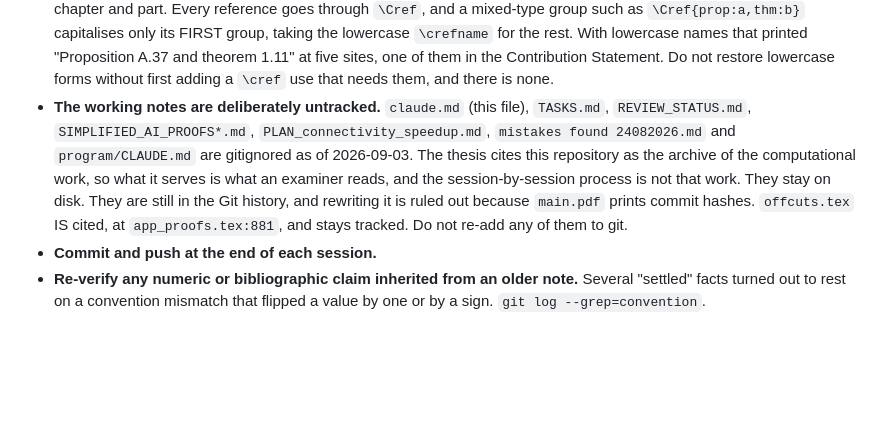
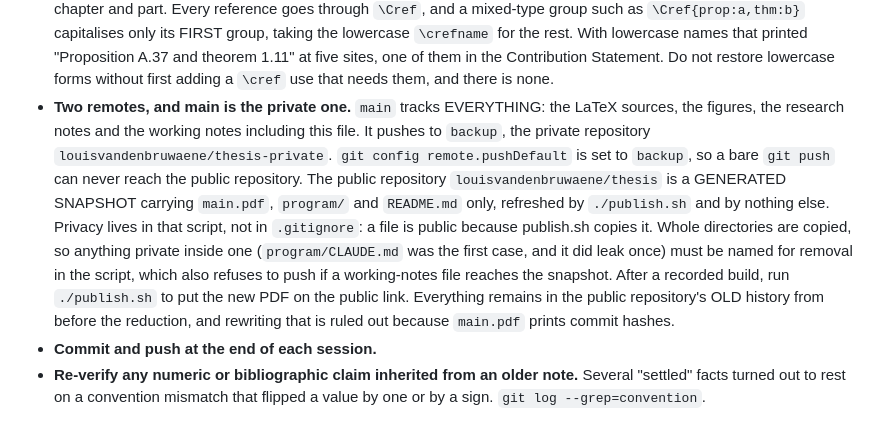
Before and after one commit to louisvandenbruwaene/thesis, a Markdown page: claude.md, the part around the change. Rendered like a GitHub page; blank space fills up the shorter version.

Commit message:
notes: record the two-remote workflow
Co-Authored-By: Claude Opus 5 <noreply@anthropic.com>
Claude-Session: https://claude.ai/code/session_01Pbew4VfzoMCq4GcMe4EE5Q

```diff
--- a/claude.md
+++ b/claude.md
@@ -161,15 +161,22 @@ path the thesis prints begins with `program/`.
   and theorem 1.11" at five sites, one of them in the Contribution Statement.
   Do not restore lowercase forms without first adding a `\cref` use that needs
   them, and there is none.
-- **The working notes are deliberately untracked.** `claude.md` (this file),
-  `TASKS.md`, `REVIEW_STATUS.md`, `SIMPLIFIED_AI_PROOFS*.md`,
-  `PLAN_connectivity_speedup.md`, `mistakes found 24082026.md` and
-  `program/CLAUDE.md` are gitignored as of 2026-09-03. The thesis cites this
-  repository as the archive of the computational work, so what it serves is what
-  an examiner reads, and the session-by-session process is not that work. They
-  stay on disk. They are still in the Git history, and rewriting it is ruled out
-  because `main.pdf` prints commit hashes. `offcuts.tex` IS cited, at
-  `app_proofs.tex:881`, and stays tracked. Do not re-add any of them to git.
+- **Two remotes, and main is the private one.** `main` tracks EVERYTHING: the
+  LaTeX sources, the figures, the research notes and the working notes including
+  this file. It pushes to `backup`, the private repository
+  `louisvandenbruwaene/thesis-private`. `git config remote.pushDefault` is set
+  to `backup`, so a bare `git push` can never reach the public repository.
+  The public repository `louisvandenbruwaene/thesis` is a GENERATED SNAPSHOT
+  carrying `main.pdf`, `program/` and `README.md` only, refreshed by
+  `./publish.sh` and by nothing else. Privacy lives in that script, not in
+  `.gitignore`: a file is public because publish.sh copies it. Whole directories
+  are copied, so anything private inside one (`program/CLAUDE.md` was the first
+  case, and it did leak once) must be named for removal in the script, which
+  also refuses to push if a working-notes file reaches the snapshot. After a
+  recorded build, run `./publish.sh` to put the new PDF on the public link.
+  Everything remains in the public repository's OLD history from before the
+  reduction, and rewriting that is ruled out because `main.pdf` prints commit
+  hashes.
 - **Commit and push at the end of each session.**
 - **Re-verify any numeric or bibliographic claim inherited from an older note.**
   Several "settled" facts turned out to rest on a convention mismatch that
```
